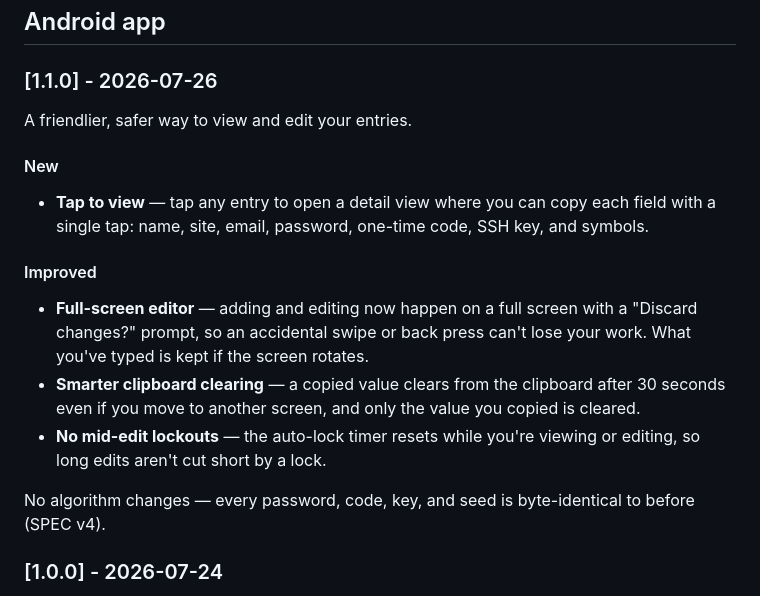
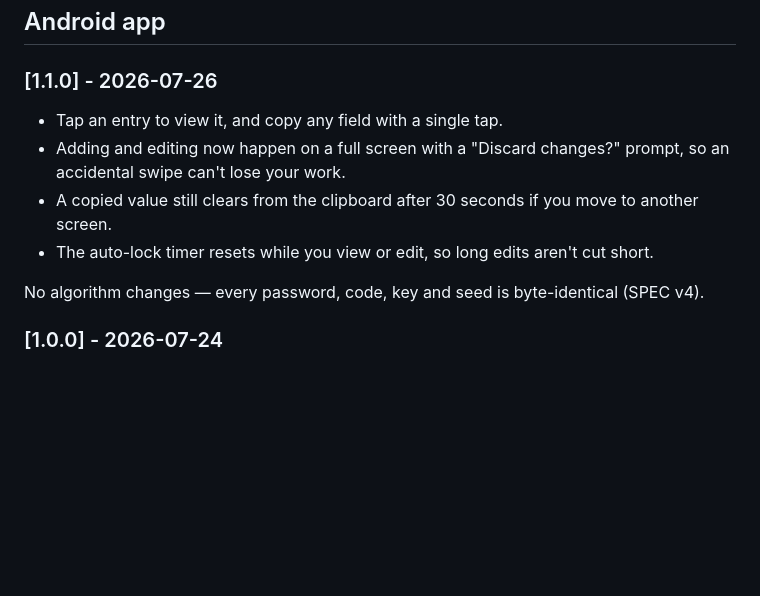
Before and after one commit to iheb-eddine/keygrain, a Markdown page: CHANGELOG.md, the part around the change. Drawn GitHub-style; blank space fills up the shorter version.

Commit message:
docs: regenerate changelog (shorter android 1.1.0 note)

```diff
--- a/CHANGELOG.md
+++ b/CHANGELOG.md
@@ -70,25 +70,12 @@ No algorithm changes — every password, code, key, and seed is byte-identical t
 
 ### [1.1.0] - 2026-07-26
 
-A friendlier, safer way to view and edit your entries.
+- Tap an entry to view it, and copy any field with a single tap.
+- Adding and editing now happen on a full screen with a "Discard changes?" prompt, so an accidental swipe can't lose your work.
+- A copied value still clears from the clipboard after 30 seconds if you move to another screen.
+- The auto-lock timer resets while you view or edit, so long edits aren't cut short.
 
-#### New
-- **Tap to view** — tap any entry to open a detail view where you can copy each
-  field with a single tap: name, site, email, password, one-time code, SSH key,
-  and symbols.
-
-#### Improved
-- **Full-screen editor** — adding and editing now happen on a full screen with a
-  "Discard changes?" prompt, so an accidental swipe or back press can't lose your
-  work. What you've typed is kept if the screen rotates.
-- **Smarter clipboard clearing** — a copied value clears from the clipboard after
-  30 seconds even if you move to another screen, and only the value you copied is
-  cleared.
-- **No mid-edit lockouts** — the auto-lock timer resets while you're viewing or
-  editing, so long edits aren't cut short by a lock.
-
-No algorithm changes — every password, code, key, and seed is byte-identical to
-before (SPEC v4).
+No algorithm changes — every password, code, key and seed is byte-identical (SPEC v4).
 
 ### [1.0.0] - 2026-07-24
 
```
